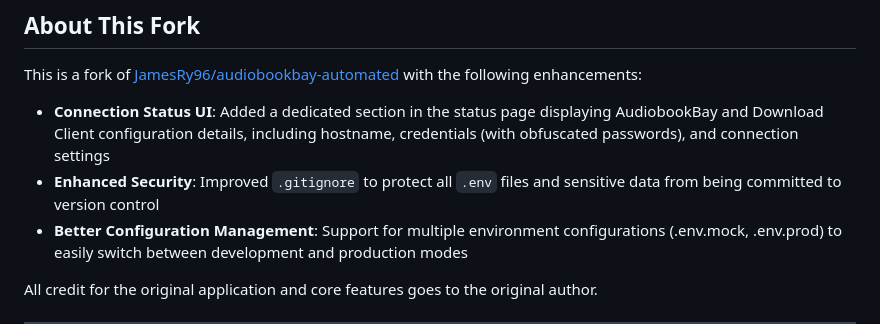
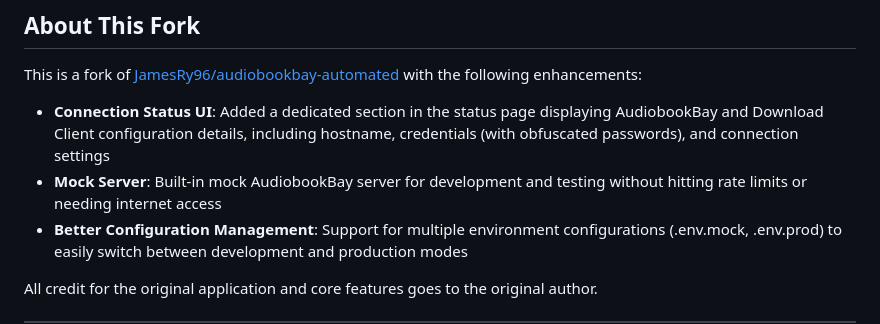
Before and after one commit to ekwoodrich/audiobookbay-automated-api, a Markdown page: README.md, the part around the change. Rendered like a GitHub page.

Commit message:
Update fork enhancements to highlight mock server feature

```diff
--- a/README.md
+++ b/README.md
@@ -10,7 +10,7 @@ AudiobookBay Automated is a lightweight web application designed to simplify aud
 This is a fork of [JamesRy96/audiobookbay-automated](https://github.com/JamesRy96/audiobookbay-automated) with the following enhancements:
 
 - **Connection Status UI**: Added a dedicated section in the status page displaying AudiobookBay and Download Client configuration details, including hostname, credentials (with obfuscated passwords), and connection settings
-- **Enhanced Security**: Improved `.gitignore` to protect all `.env` files and sensitive data from being committed to version control
+- **Mock Server**: Built-in mock AudiobookBay server for development and testing without hitting rate limits or needing internet access
 - **Better Configuration Management**: Support for multiple environment configurations (.env.mock, .env.prod) to easily switch between development and production modes
 
 All credit for the original application and core features goes to the original author.
```
